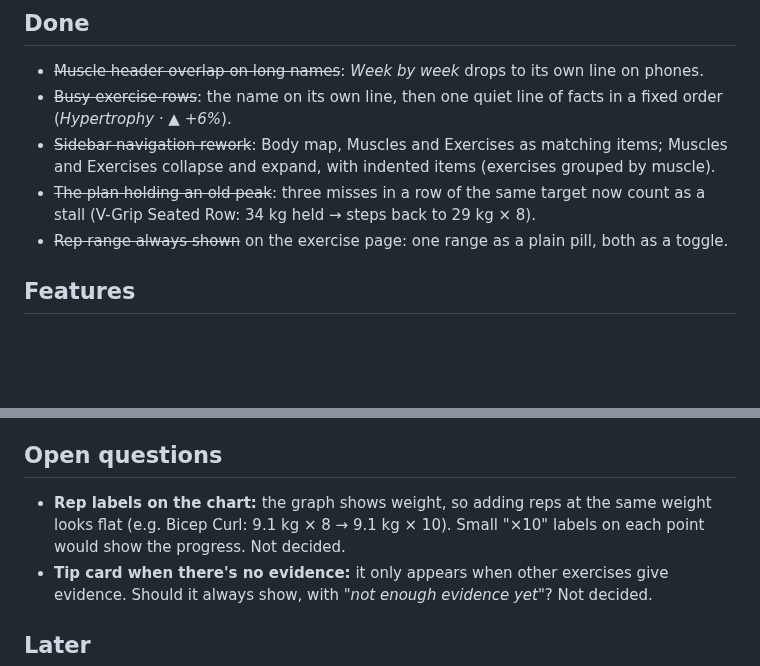
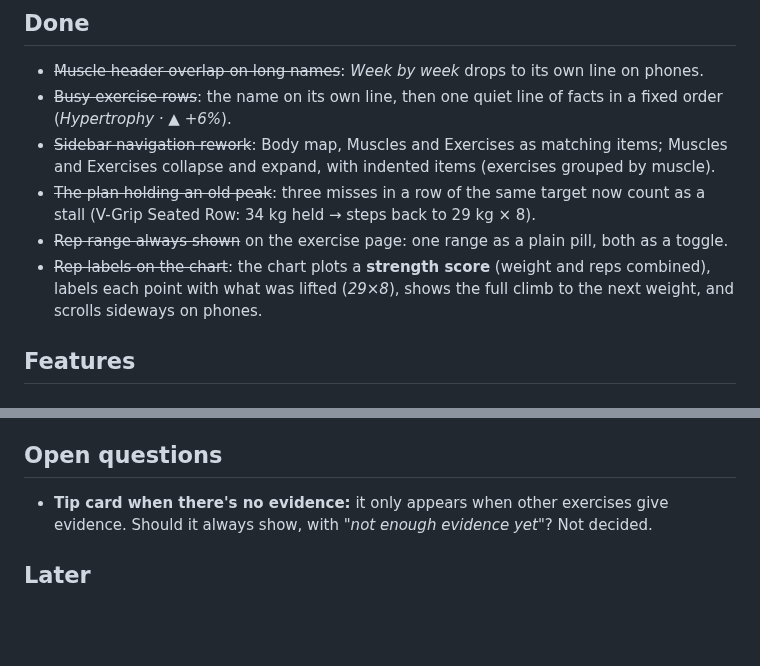
Before and after one commit to fahemaali/hevy-progressive-overload, a Markdown page: docs/NEXT_STEPS.md, 2 parts joined by grey strips. GitHub-like rendering; blank space fills up the shorter version.

```diff
--- a/docs/NEXT_STEPS.md
+++ b/docs/NEXT_STEPS.md
@@ -13,6 +13,9 @@ wanted, and what's been agreed so far.
 - ~~The plan holding an old peak~~: three misses in a row of the same target now count as a
   stall (V-Grip Seated Row: 34 kg held → steps back to 29 kg × 8).
 - ~~Rep range always shown~~ on the exercise page: one range as a plain pill, both as a toggle.
+- ~~Rep labels on the chart~~: the chart plots a **strength score** (weight and reps combined),
+  labels each point with what was lifted (*29×8*), shows the full climb to the next weight, and
+  scrolls sideways on phones.
 
 ## Features
 
@@ -31,9 +34,6 @@ wanted, and what's been agreed so far.
 
 ## Open questions
 
-- **Rep labels on the chart:** the graph shows weight, so adding reps at the same weight
-  looks flat (e.g. Bicep Curl: 9.1 kg × 8 → 9.1 kg × 10). Small "×10" labels on each point
-  would show the progress. Not decided.
 - **Tip card when there's no evidence:** it only appears when other exercises give evidence.
   Should it always show, with *"not enough evidence yet"*? Not decided.
 
```
Also changed, not shown: README.md (+6 -3 lines), REQUIREMENTS.md (+13 -3 lines), docs/screenshots/exercise.png, 14 other files.
